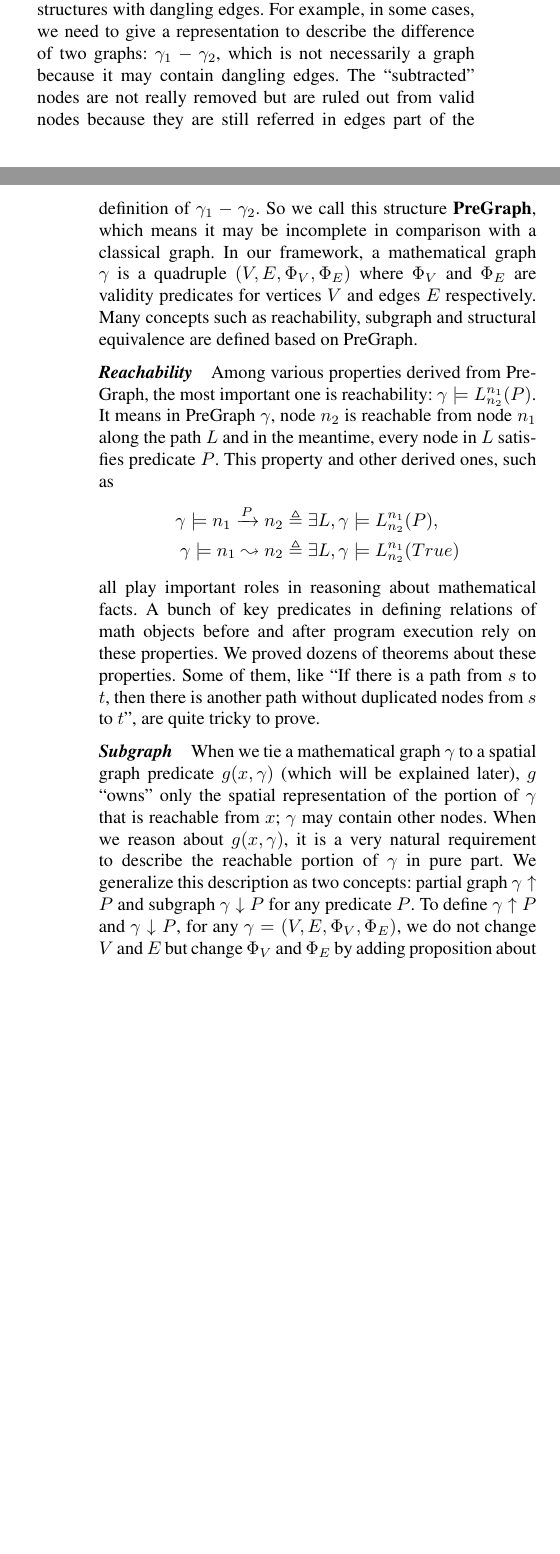
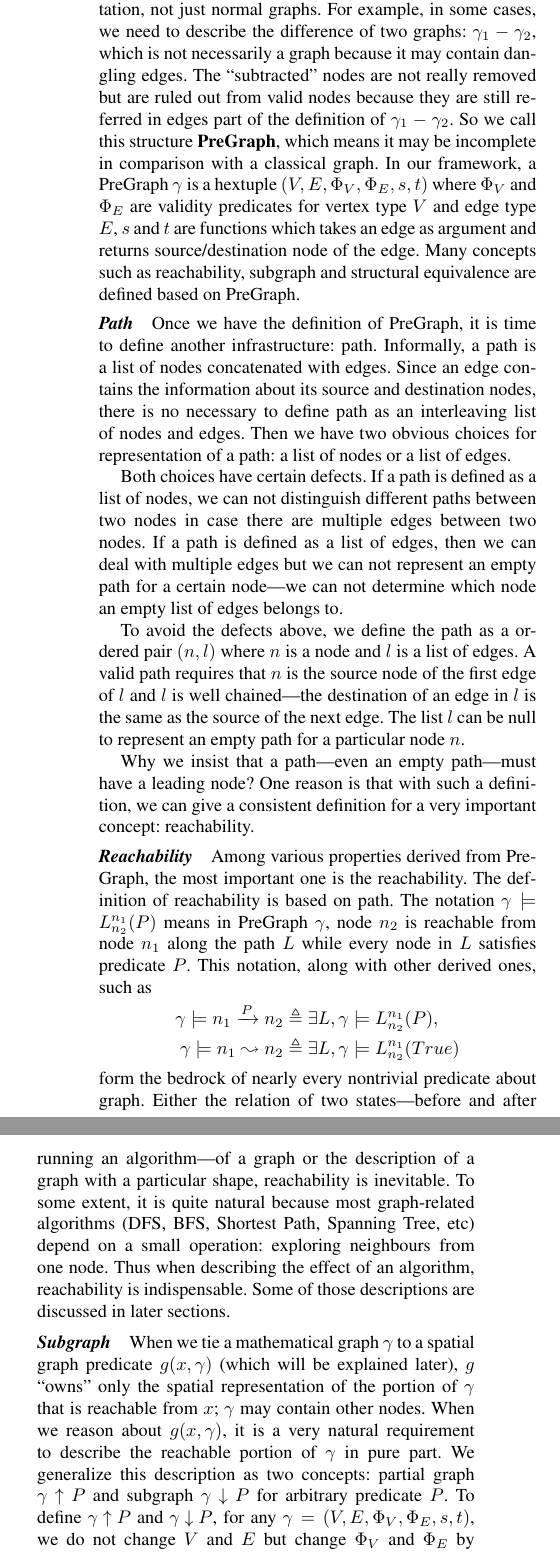
Before and after one commit to CertiGraph/CertiGraph, a LaTeX paper (papers/autoquack/autoquack.tex, which reads papers/autoquack/math_graph.tex): two parts of the columns of pages 1 and 2 of 7 before the commit and two parts of the columns of page 2 of 7 after it, joined at a grey line, cut so that both start at the same text, the shorter picture padded with empty space. Compiled offline with pdfLaTeX; a missing font is replaced by an installed copy or a similar font.

Commit message:
Revised part of the math graph section.

```diff
--- a/papers/autoquack/autoquack.tex
+++ b/papers/autoquack/autoquack.tex
@@ -21,6 +21,8 @@
 \usepackage{enumitem}      % adjust spacing in enums
 \usepackage[colorlinks=true,allcolors=blue,breaklinks,draft=false]{hyperref}   % hyperlinks, including DOIs and URLs in bibliography
 % known bug: http://tex.stackexchange.com/questions/1522/pdfendlink-ended-up-in-different-nesting-level-than-pdfstartlink
+\usepackage{tikz}
+\usetikzlibrary{arrows.meta}
 \newcommand{\doi}[1]{doi:~\href{http://dx.doi.org/#1}{\Hurl{#1}}}   % print a hyperlinked DOI
 
 
--- a/papers/autoquack/math_graph.tex
+++ b/papers/autoquack/math_graph.tex
@@ -16,14 +13,0 @@ framework, we defined a similar structure with a small augmentation:
-we attached ``validity'' property to each vertex and edge in case of
-presenting partial graph structures with dangling edges. For example,
-in some cases, we need to give a representation to describe the
-difference of two graphs: $\gamma_1-\gamma_2$, which is not
-necessarily a graph because it may contain dangling edges. The
-``subtracted'' nodes are not really removed but are ruled out from
-valid nodes because they are still referred in edges part of the
-definition of $\gamma_1-\gamma_2$. So we call this
-structure \textbf{PreGraph}, which means it may be incomplete in
-comparison with a classical graph. In our framework, a mathematical
-graph $\gamma$ is a quadruple $(V, E, \Phi_V, \Phi_E)$ where $\Phi_V$ and
-$\Phi_E$ are validity predicates for vertices $V$ and edges $E$
-respectively. Many concepts such as reachability, subgraph and
-structural equivalence are defined based on PreGraph.
@@ -30,22 +25,68 @@ structural equivalence are defined based on PreGraph.
+all instances of vertex type and edge type. The second reason is
+expanding the scope of representation, not just normal graphs. For
+example, in some cases, we need to describe the difference of two
+graphs: $\gamma_1-\gamma_2$, which is not necessarily a graph because
+it may contain dangling edges. The ``subtracted'' nodes are not really
+removed but are ruled out from valid nodes because they are still
+referred in edges part of the definition of $\gamma_1-\gamma_2$. So we
+call this structure \textbf{PreGraph}, which means it may be
+incomplete in comparison with a classical graph. In our framework, a
+PreGraph $\gamma$ is a hextuple $(V, E, \Phi_V, \Phi_E, s, t)$ where
+$\Phi_V$ and $\Phi_E$ are validity predicates for vertex type $V$ and
+edge type $E$, $s$ and $t$ are functions which takes an edge as
+argument and returns source/destination node of the edge. Many
+concepts such as reachability, subgraph and structural equivalence are
+defined based on PreGraph.
+
+\paragraph{Path}
+Once we have the definition of PreGraph, it is time to define another
+infrastructure: path. Informally, a path is a list of nodes
+concatenated with edges. Since an edge contains the information about
+its source and destination nodes, there is no necessary to define path
+as an interleaving list of nodes and edges. Then we have two obvious
+choices for representation of a path: a list of nodes or a list of
+edges.
+
+Both choices have certain defects. If a path is defined as a list of
+nodes, we can not distinguish different paths between two nodes in
+case there are multiple edges between two nodes. If a path is defined
+as a list of edges, then we can deal with multiple edges but we can
+not represent an empty path for a certain node---we can not determine
+which node an empty list of edges belongs to.
+
+To avoid the defects above, we define the path as a ordered pair $(n,
+l)$ where $n$ is a node and $l$ is a list of edges. A valid path
+requires that $n$ is the source node of the first edge of $l$ and $l$
+is well chained---the destination of an edge in $l$ is the same as the
+source of the next edge. The list $l$ can be null to represent an
+empty path for a particular node $n$.
+
+Why we insist that a path---even an empty path---must have a leading
+node? One reason is that with such a definition, we can give a
+consistent definition for a very important concept: reachability.
 
 \paragraph{Reachability}
 Among various properties derived from PreGraph, the most important one
-is reachability: $\gamma \models L_{n_2}^{n_1}(P)$. It means in
-PreGraph $\gamma$, node $n_2$ is reachable from node $n_1$ along the
-path $L$ and in the meantime, every node in $L$ satisfies predicate
-$P$. This property and other derived ones, such as
+is the reachability. The definition of reachability is based on
+path. The notation $\gamma \models L_{n_2}^{n_1}(P)$ means in PreGraph
+$\gamma$, node $n_2$ is reachable from node $n_1$ along the path $L$
+while every node in $L$ satisfies predicate $P$. This notation, along
+with other derived ones, such as
 \begin{equation*}
 \begin{split}
 \gamma\models n_1 \xrightarrow{P} n_2 &\triangleq \exists L, \gamma \models L_{n_2}^{n_1}(P),\\
 \gamma\models n_1 \leadsto n_2 &\triangleq \exists L, \gamma \models L_{n_2}^{n_1}(True)
 \end{split}
 \end{equation*}
-all play important roles in reasoning about mathematical facts. A
-bunch of key predicates in defining relations of math objects before
-and after program execution rely on these properties. We proved dozens
-of theorems about these properties. Some of them, like ``If there is a
-path from $s$ to $t$, then there is another path without duplicated
-nodes from $s$ to $t$'', are quite tricky to prove.
+form the bedrock of nearly every nontrivial predicate about
+graph. Either the relation of two states---before and after running an
+algorithm---of a graph or the description of a graph with a particular
+shape, reachability is inevitable. To some extent, it is quite natural
+because most graph-related algorithms (DFS, BFS, Shortest Path,
+Spanning Tree, etc) depend on a small operation: exploring neighbours
+from one node. Thus when describing the effect of an algorithm,
+reachability is indispensable. Some of those descriptions are
+discussed in later sections.
 
 \paragraph{Subgraph}
 When we tie a mathematical graph $\gamma$ to a spatial graph predicate
@@ -54,9 +95,9 @@ spatial representation of the portion of $\gamma$ that is reachable
 from $x$; $\gamma$ may contain other nodes. When we reason about
 $g(x, \gamma)$, it is a very natural requirement to describe the
 reachable portion of $\gamma$ in pure part. We generalize this
-description as two concepts: partial graph $\gamma \uparrow P$ and
-subgraph $\gamma \downarrow P$ for any predicate $P$. To define
-$\gamma \uparrow P$ and $\gamma \downarrow P$, for any $\gamma=(V,
-E, \Phi_V, \Phi_E)$, we do not change $V$ and $E$ but change $\Phi_V$
-and $\Phi_E$ by adding proposition about satisfying $P$ for nodes. It
-means valid nodes in $\gamma \uparrow P$ and $\gamma \downarrow P$
+description as two concepts: partial graph $\gamma \!\uparrow\! P$ and
+subgraph $\gamma \!\downarrow\! P$ for arbitrary predicate $P$. To define
+$\gamma \!\uparrow\! P$ and $\gamma \!\downarrow\! P$, for any $\gamma=(V,
+E, \Phi_V, \Phi_E, s, t)$, we do not change $V$ and $E$ but change
+$\Phi_V$ and $\Phi_E$ by adding proposition about satisfying $P$ for
+nodes. It means valid nodes in $\gamma \!\uparrow\! P$ and
```
Also changed, not shown: papers/autoquack/autoquack.tex (2 more changed lines), papers/autoquack/math_graph.tex (84 more changed lines).
